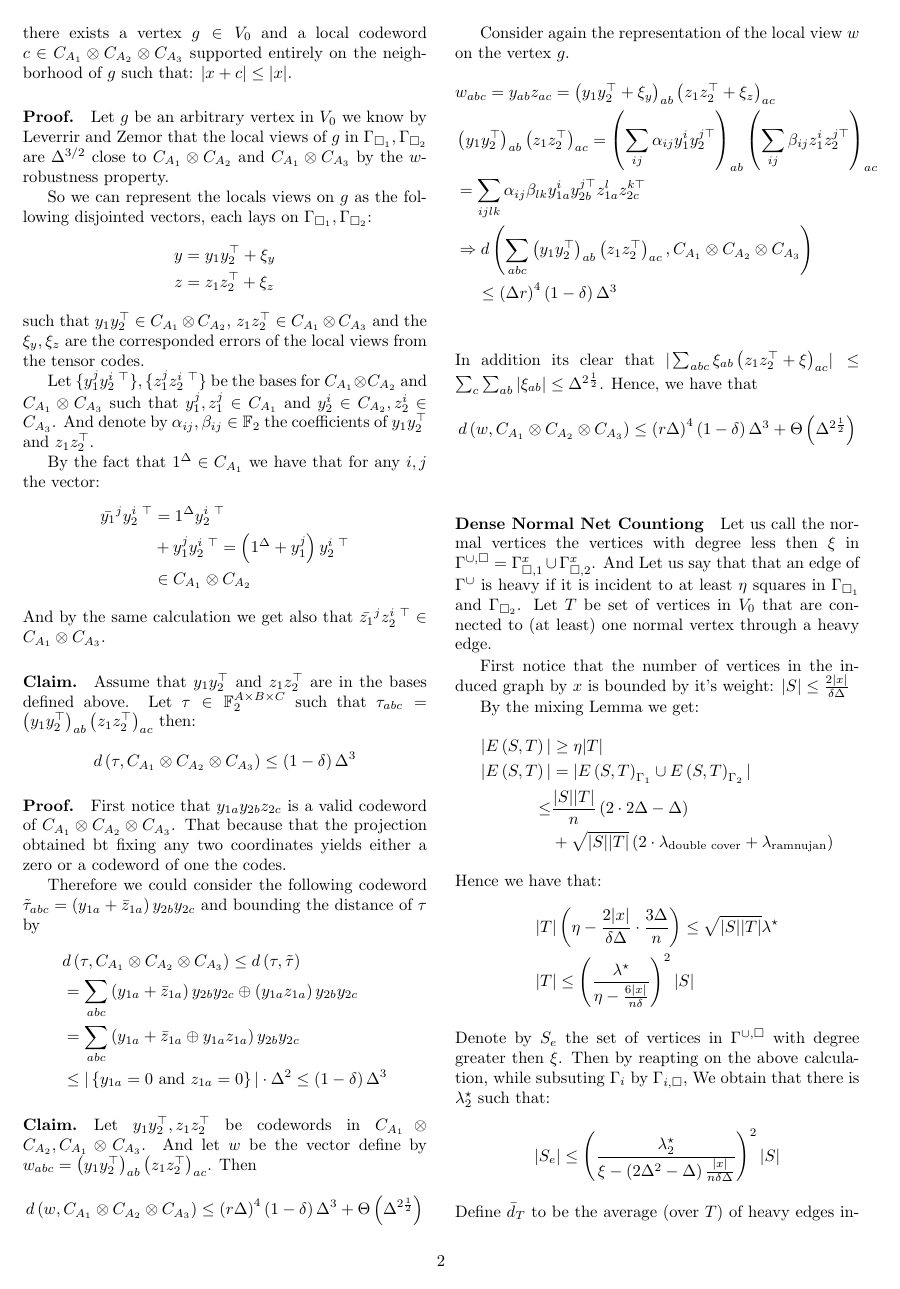
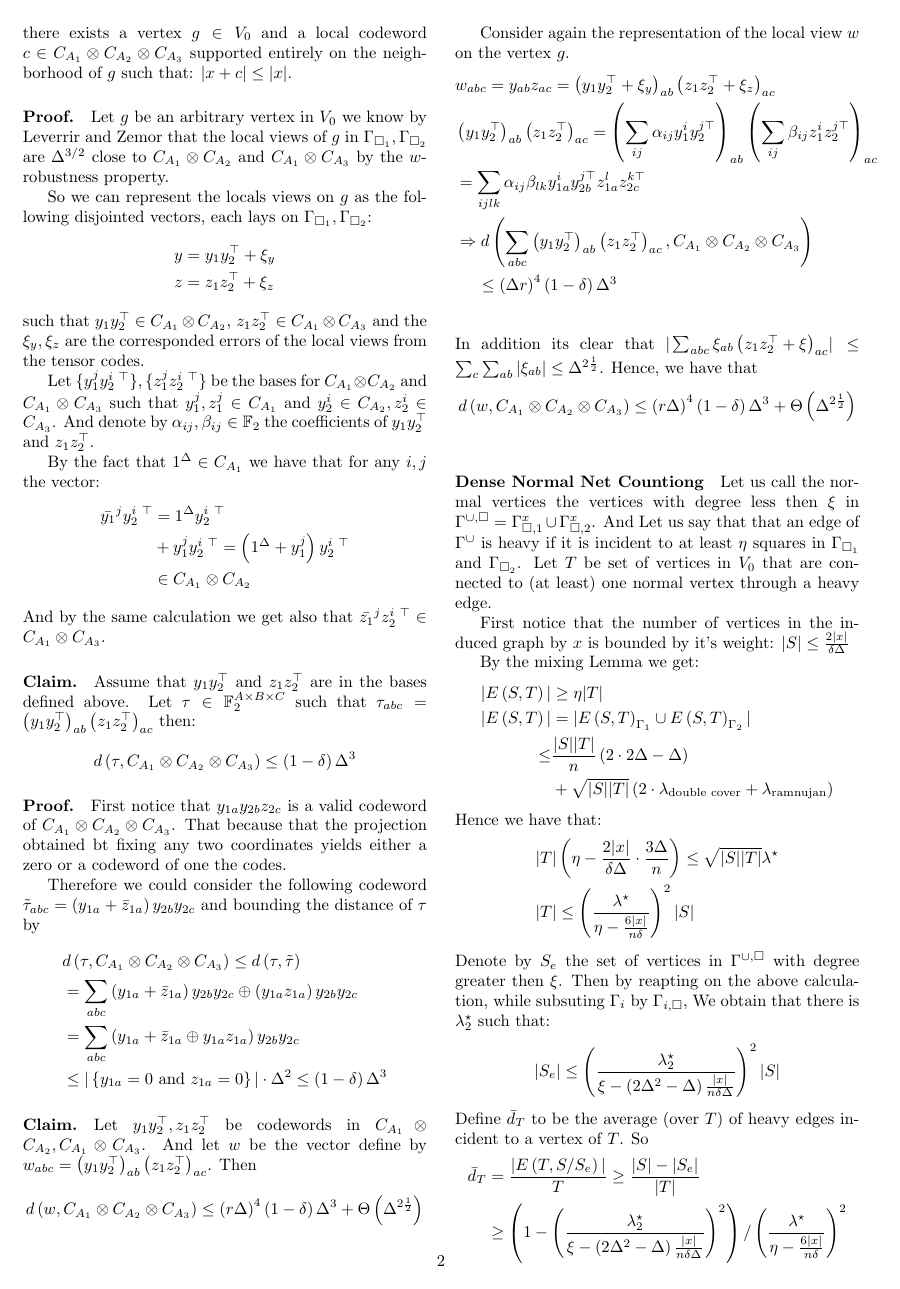
Before and after one commit to dudupo/Academic, a LaTeX document (projects/NLTES_project/ltc.tex): page 2 of 3 before the commit and page 2 of 2 after it. The pictures show the PDF file projects/pdfs/ltc.pdf that the author committed with the source.

Commit message:
compiling -Mon Sep  5 01:51:28 PM IDT 2022

```diff
--- a/projects/NLTES_project/ltc.tex
+++ b/projects/NLTES_project/ltc.tex
@@ -236,8 +236,8 @@
     \begin{equation*}
       \begin{split}
 	\bar{d}_{T} &= \frac{|E\left( T, S / S_{e} \right)|}{T} \ge \frac{|S| - |S_{e}|}{|T|} \\
-	& \ge \left( 1 -   \left(\frac{\lambda^{\star}_{2}}{\xi - \left(2\Delta^{2} - \Delta  \right)\frac{|x|}{n \delta\Delta}}\right)^{2}\right) / \\
-	& \ \  \left(\frac{\lambda^{\star}}{\eta - \frac{6|x|}{n \delta}}\right)^{2}
+	& \ge \left( 1 -   \left(\frac{\lambda^{\star}_{2}}{\xi - \left(2\Delta^{2} - \Delta  \right)\frac{|x|}{n \delta\Delta}}\right)^{2}\right) /
+	  \left(\frac{\lambda^{\star}}{\eta - \frac{6|x|}{n \delta}}\right)^{2}
       \end{split}
     \end{equation*}
 
```
Also changed, not shown: projects/pdfs/ltc.pdf.
